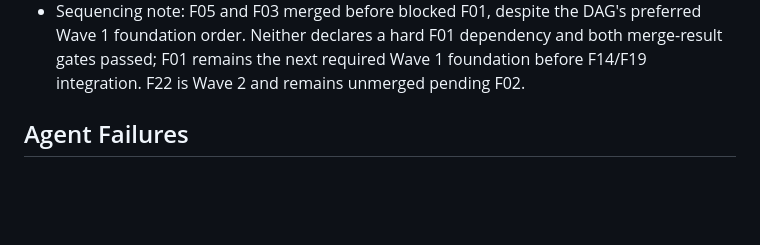
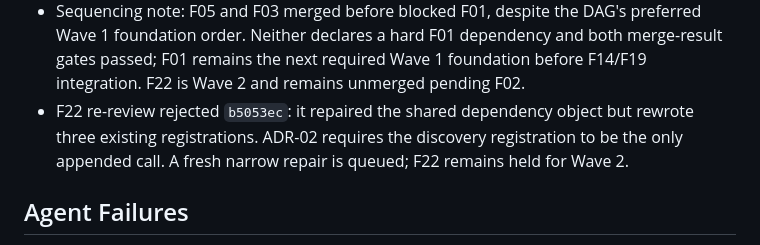
Before and after one commit to NeetigyaShah/APImeMCP, a Markdown page: radical-pipeline/05-tracking/orchestration-log.md, the part around the change. GitHub-like rendering; blank space fills up the shorter version.

Commit message:
docs: record F22 append-only finding

```diff
--- a/radical-pipeline/05-tracking/orchestration-log.md
+++ b/radical-pipeline/05-tracking/orchestration-log.md
@@ -29,6 +29,7 @@
 - F01 final G3 rejected `b4decfe`: while schema validation is now at the engine boundary, `src/index.ts` still owns extraction orchestration and inline tool handlers. This exposes the uncompleted ADR-02 Wave 0 boundary; a fresh F01 architecture-repair builder is required.
 - F22 G2 rejected `9109a2d`: its discovery registration passes an inline dependency object instead of appending dependencies to the single shared `deps` object, violating ADR-02. A fresh F22 repair builder is required.
 - Sequencing note: F05 and F03 merged before blocked F01, despite the DAG's preferred Wave 1 foundation order. Neither declares a hard F01 dependency and both merge-result gates passed; F01 remains the next required Wave 1 foundation before F14/F19 integration. F22 is Wave 2 and remains unmerged pending F02.
+- F22 re-review rejected `b5053ec`: it repaired the shared dependency object but rewrote three existing registrations. ADR-02 requires the discovery registration to be the only appended call. A fresh narrow repair is queued; F22 remains held for Wave 2.
 
 ## Agent Failures
 
```
